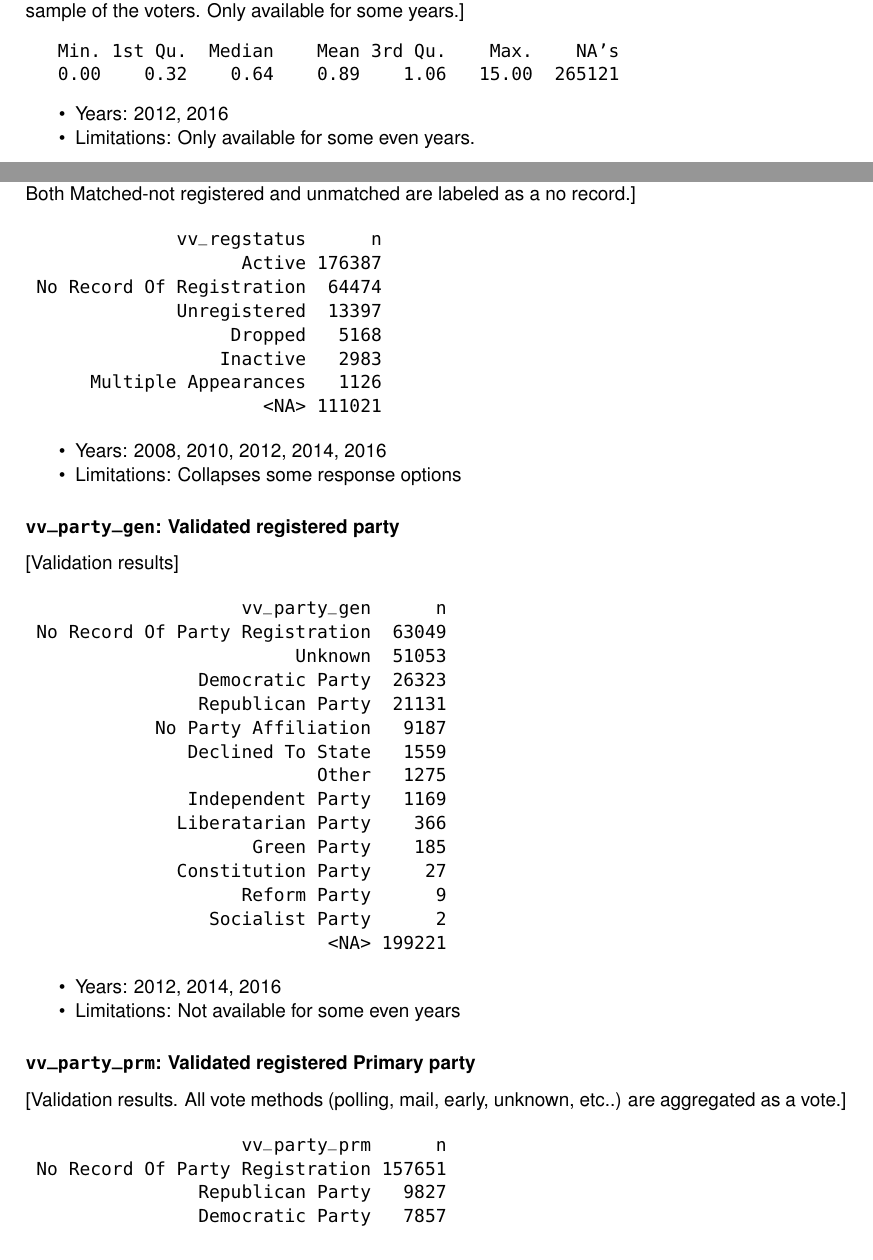
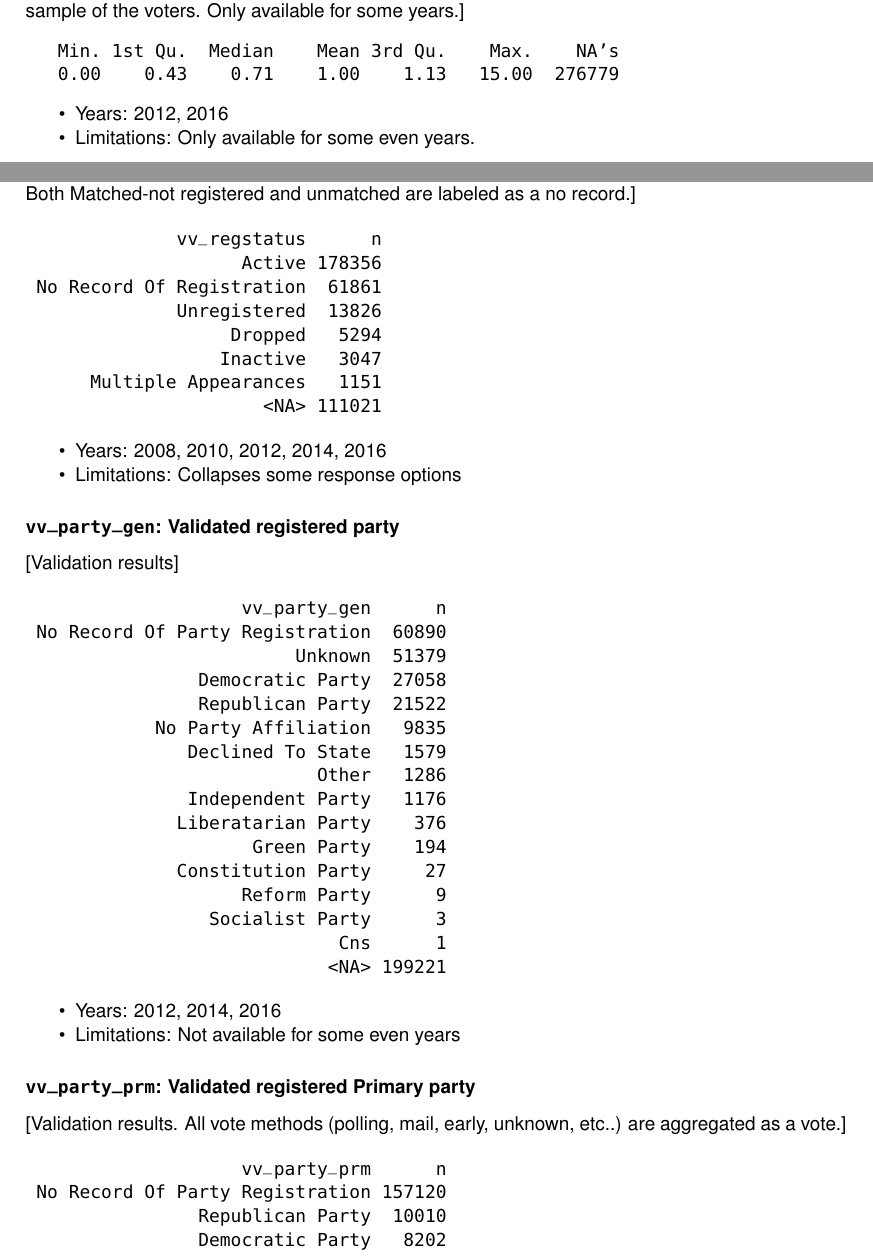
Before and after one commit to kuriwaki/cces_cumulative, a LaTeX book (guide/guide_cumulative_2006_2016.tex): two parts of pages 7 and 9 of 22, joined at a grey line, cut so that both start at the same text. Compiled offline with pdfLaTeX.

Commit message:
changes in crosstabs due to the dataverse 3.1 --> 4.0 change in 2016

```diff
--- a/guide/guide_cumulative_2006_2016.tex
+++ b/guide/guide_cumulative_2006_2016.tex
@@ -144,7 +144,7 @@ Ansolabehere, Stephen DiMauro, Nathan Kaplan, Stephen Pettigrew, Joe
 Williams, and the Crunch Team for their contributions and guidance.}  }
 
 
-\date{Guide last updated: 2018-02-11}
+\date{Guide last updated: 2018-02-12}
 
 \begin{document}
 
@@ -557,7 +557,7 @@ years.{]}
 
 \begin{verbatim}
    Min. 1st Qu.  Median    Mean 3rd Qu.    Max.    NA's
-   0.00    0.32    0.64    0.89    1.06   15.00  265121
+   0.00    0.43    0.71    1.00    1.13   15.00  276779
 \end{verbatim}
 
 \begin{itemize}
@@ -735,12 +735,12 @@ unmatched are labeled as a no record.{]}
 
 \begin{verbatim}
               vv_regstatus      n
-                    Active 176387
- No Record Of Registration  64474
-              Unregistered  13397
-                   Dropped   5168
-                  Inactive   2983
-      Multiple Appearances   1126
+                    Active 178356
+ No Record Of Registration  61861
+              Unregistered  13826
+                   Dropped   5294
+                  Inactive   3047
+      Multiple Appearances   1151
                       <NA> 111021
 \end{verbatim}
 
@@ -760,19 +760,20 @@ party}{vv\_party\_gen: Validated registered party}}\label{vv_party_gen-validated
 
 \begin{verbatim}
                     vv_party_gen      n
- No Record Of Party Registration  63049
-                         Unknown  51053
-                Democratic Party  26323
-                Republican Party  21131
-            No Party Affiliation   9187
-               Declined To State   1559
-                           Other   1275
-               Independent Party   1169
-              Liberatarian Party    366
-                     Green Party    185
+ No Record Of Party Registration  60890
+                         Unknown  51379
+                Democratic Party  27058
+                Republican Party  21522
+            No Party Affiliation   9835
+               Declined To State   1579
+                           Other   1286
+               Independent Party   1176
+              Liberatarian Party    376
+                     Green Party    194
               Constitution Party     27
                     Reform Party      9
-                 Socialist Party      2
+                 Socialist Party      3
+                             Cns      1
                             <NA> 199221
 \end{verbatim}
 
@@ -793,9 +794,10 @@ etc..) are aggregated as a vote.{]}
 
 \begin{verbatim}
                     vv_party_prm      n
- No Record Of Party Registration 157651
-                Republican Party   9827
-                Democratic Party   7857
+ No Record Of Party Registration 157120
+                Republican Party  10010
+                Democratic Party   8202
+                           Other      3
                             <NA> 199221
 \end{verbatim}
 
```
Also changed, not shown: guide/guide_cumulative_2006_2016.tex (58 more changed lines).
